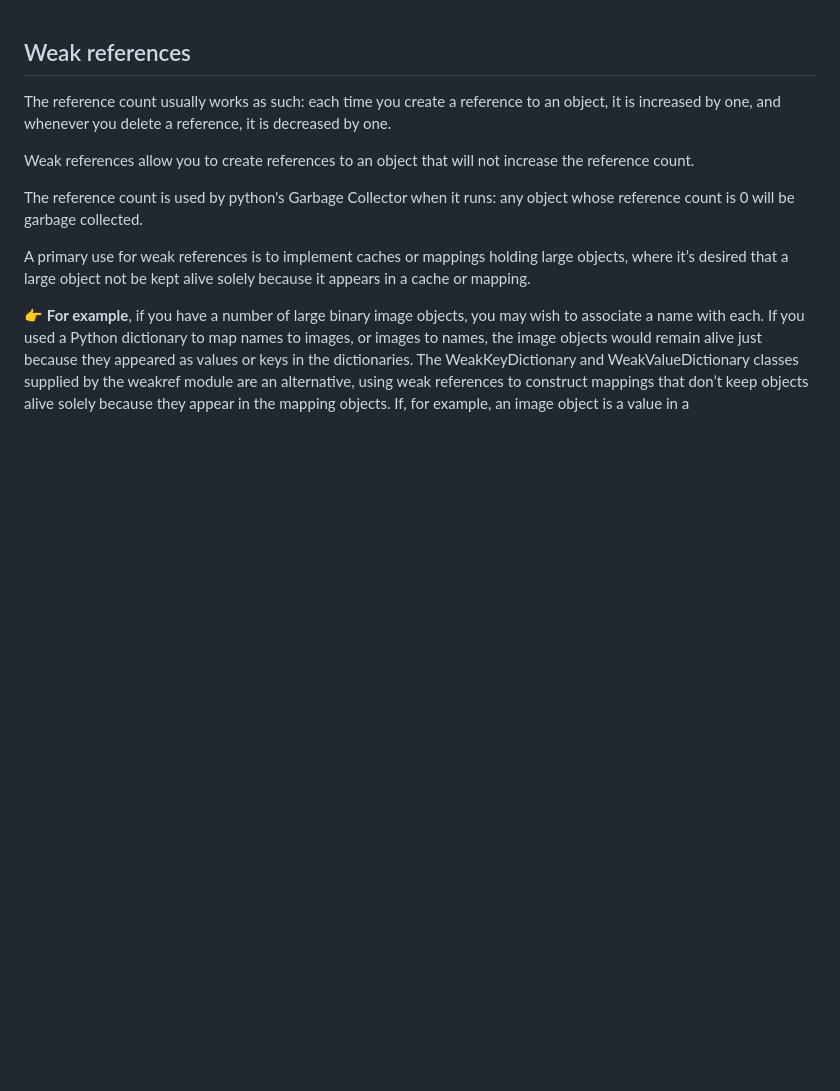
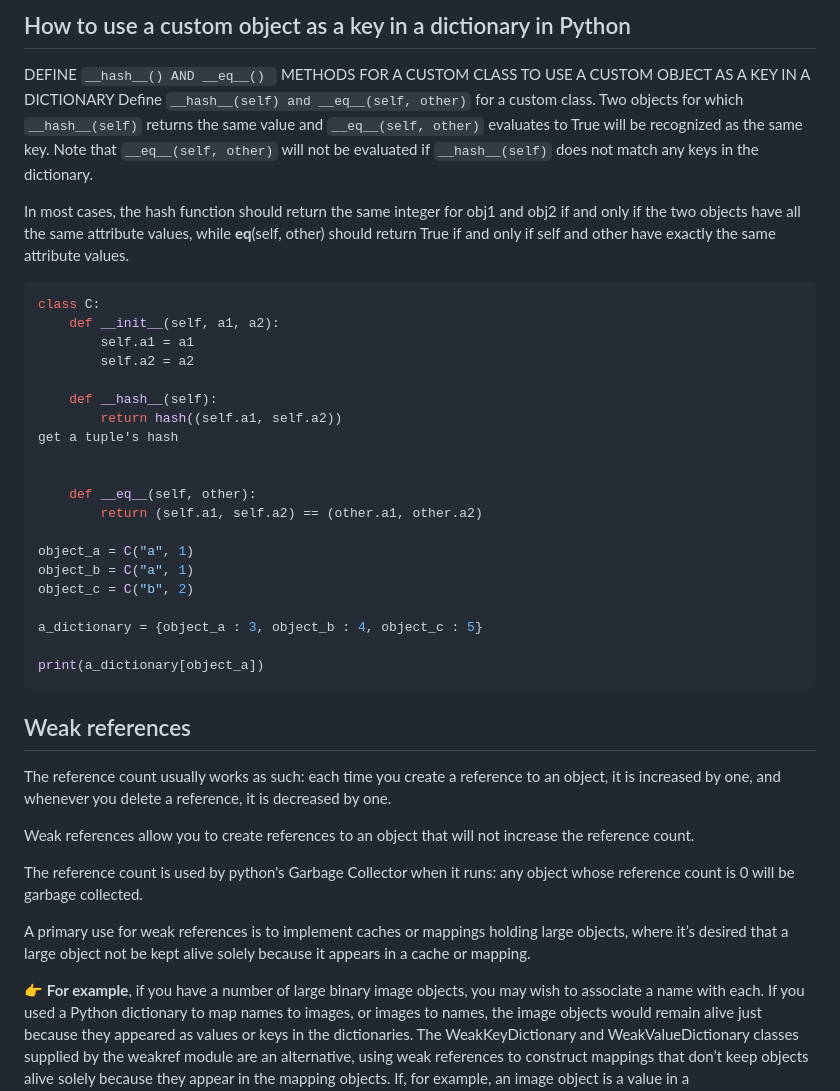
Before and after one commit to MeSabya/PythonLearning, a Markdown page: PythonInterviewQuestionsWithAnswers.md, the part around the change. Drawn GitHub-style; blank space fills up the shorter version.

````diff
--- a/PythonInterviewQuestionsWithAnswers.md
+++ b/PythonInterviewQuestionsWithAnswers.md
@@ -1,3 +1,35 @@
+## How to use a custom object as a key in a dictionary in Python
+
+DEFINE  ```__hash__() AND __eq__() ``` METHODS FOR A CUSTOM CLASS TO USE A CUSTOM OBJECT AS A KEY IN A DICTIONARY
+Define ```__hash__(self) and __eq__(self, other)``` for a custom class.
+Two objects for which ```__hash__(self)``` returns the same value and ```__eq__(self, other)``` evaluates to True will be recognized as the same key.
+Note that ```__eq__(self, other)``` will not be evaluated if ```__hash__(self)``` does not match any keys in the dictionary.
+
+In most cases, the hash function should return the same integer for obj1 and obj2 if and only if the two objects have all the same attribute values, while __eq__(self, other) should return True if and only if self and other have exactly the same attribute values.
+
+```python
+class C:
+    def __init__(self, a1, a2):
+        self.a1 = a1
+        self.a2 = a2
+
+    def __hash__(self):
+        return hash((self.a1, self.a2))
+get a tuple's hash
+
+
+    def __eq__(self, other):
+        return (self.a1, self.a2) == (other.a1, other.a2)
+
+object_a = C("a", 1)
+object_b = C("a", 1)
+object_c = C("b", 2)
+
+a_dictionary = {object_a : 3, object_b : 4, object_c : 5}
+
+print(a_dictionary[object_a])
+```
+
 ## Weak references
 
 The reference count usually works as such: each time you create a reference to an object, it is increased by one, and whenever you delete a reference, it is decreased by one.
````
